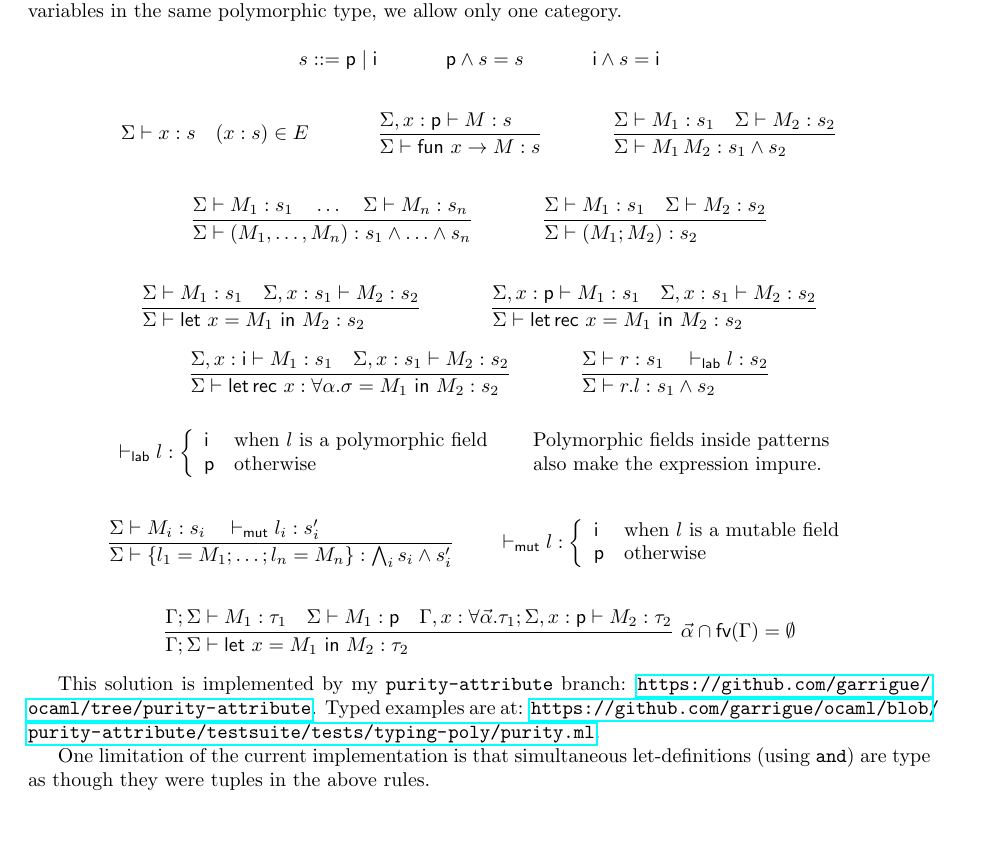
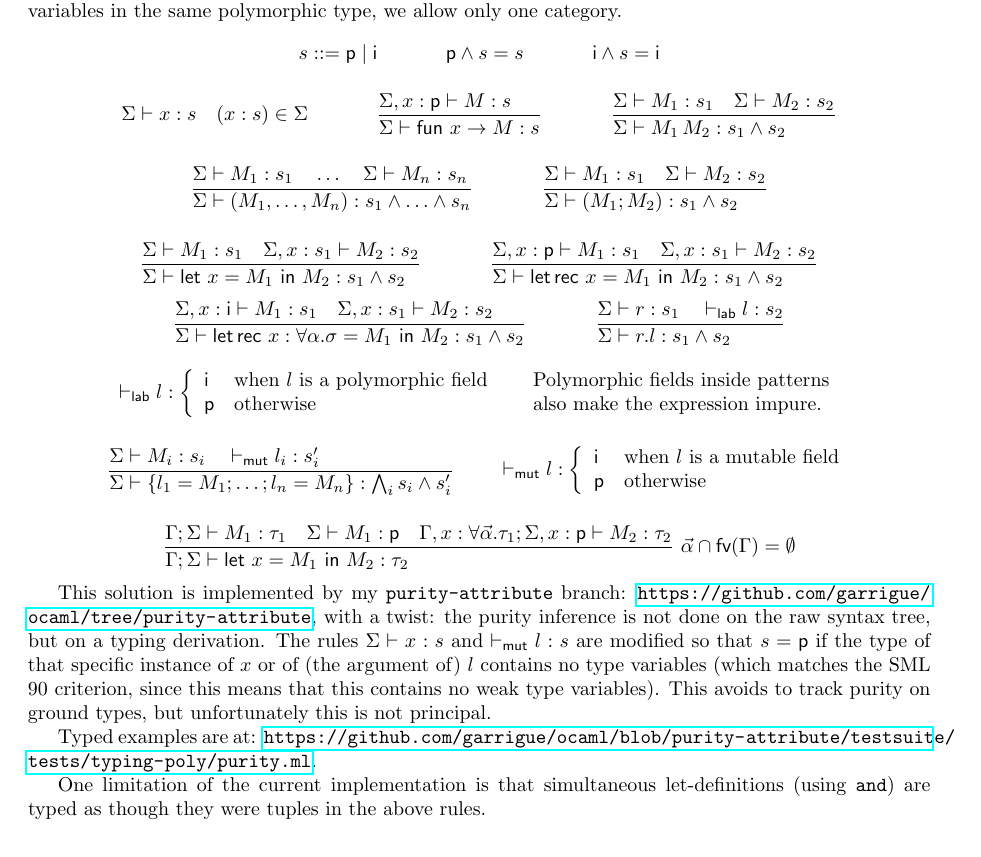
Before and after one commit to ocaml/RFCs, a LaTeX document (rfcs/track-purity.tex): part of page 1 of 2, cut so that both start at the same text. Compiled offline with pdfLaTeX.

Commit message:
fix rules for soundness

```diff
--- a/rfcs/track-purity.tex
+++ b/rfcs/track-purity.tex
@@ -55,7 +55,7 @@ allow only one category.
 \]
 
 \[
-\E \th x : s  \quad (x:s)\in E
+\E \th x : s  \quad (x:s)\in \E
 \hspace{8ex}
 \lfrac{\E, x : \p \th M : s}
      {\E \th \mfun x M : s}
@@ -69,19 +69,19 @@ allow only one category.
 {\E \th (M_1, \dots, M_n) : s_1 \land \dots \land s_n}
 \hspace{8ex}
 \lfrac{\E \th M_1 : s_1 \quad \E \th M_2 : s_2}
-{\E \th (M_1 ; M_2) : s_2}
+{\E \th (M_1 ; M_2) : s_1 \land s_2}
 \]
 
 \[
 \lfrac{\E \th M_1 : s_1 \quad \E, x : s_1 \th M_2 : s_2}
-{\E \th \mlet{x=M_1} M_2 : s_2}
+{\E \th \mlet{x=M_1} M_2 : s_1 \land s_2}
 \hspace{8ex}
 \lfrac{\E, x : \p \th M_1 : s_1 \quad \E, x : s_1 \th M_2 : s_2}
-{\E \th \mletrec{x=M_1} M_2 : s_2}
+{\E \th \mletrec{x=M_1} M_2 : s_1 \land s_2}
 \]
 \[
 \lfrac{\E, x : \i \th M_1 : s_1 \quad \E, x : s_1 \th M_2 : s_2}
-{\E \th \mletrec{x:\forall\tv.\sigma=M_1} M_2 : s_2}
+{\E \th \mletrec{x:\forall\tv.\sigma=M_1} M_2 : s_1 \land s_2}
 \hspace{8ex}
 \lfrac{\E \th r : s_1 \quad \th_{\sf lab} l : s_2}
 {\E \th r.l : s_1 \land s_2}
@@ -118,12 +118,20 @@ allow only one category.
 \]
 
 This solution is implemented by my {\tt purity-attribute} branch:
-\url{https://github.com/garrigue/ocaml/tree/purity-attribute}.
+\url{https://github.com/garrigue/ocaml/tree/purity-attribute}, with a
+twist: the purity inference is not done on the raw syntax tree, but on
+a typing derivation. The rules $\E \th x : s$ and
+$\th_{\sf mut} l : s$ are modified so that $s = \p$ if the type of
+that specific instance of $x$ or of (the argument of) $l$ contains no
+type variables (which matches the SML 90 criterion, since this means
+that this contains no weak type variables). This avoids to track
+purity on ground types, but unfortunately this is not principal.
+
 Typed examples are at:
 \url{https://github.com/garrigue/ocaml/blob/purity-attribute/testsuite/tests/typing-poly/purity.ml}.
 
 One limitation of the current implementation is that simultaneous
-let-definitions (using {\tt and}) are type as though they were tuples
+let-definitions (using {\tt and}) are typed as though they were tuples
 in the above rules.
 
 \paragraph{Examples}
```
Also changed, not shown: rfcs/track-purity.pdf.
